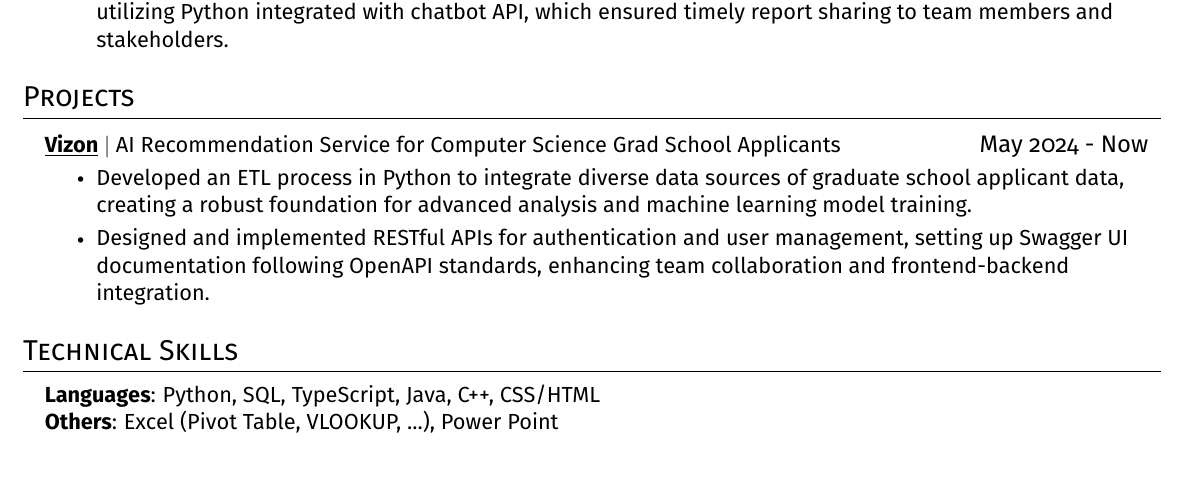
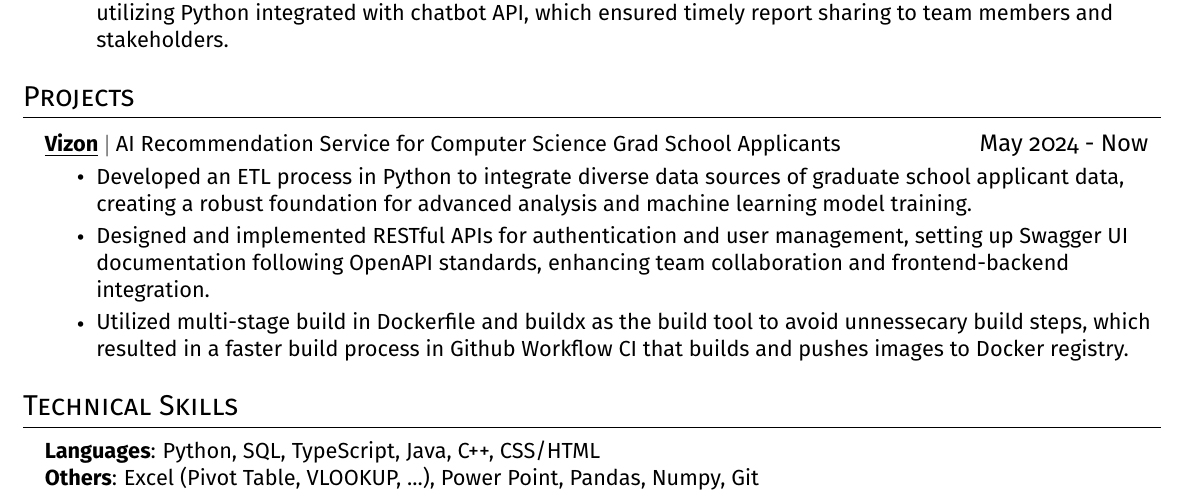
Before and after one commit to linj121/resume, a LaTeX CV (src/Josh_Lin_resume.tex): part of the page, cut so that both start at the same text, the shorter picture padded with empty space. Compiled offline with pdfLaTeX.

Commit message:
fix: add one more bullet point to fill in the blank

```diff
--- a/src/Josh_Lin_resume.tex
+++ b/src/Josh_Lin_resume.tex
@@ -146,6 +146,7 @@
         \resumeItemListStart
           \resumeItem{Developed an ETL process in Python to integrate diverse data sources of graduate school applicant data, creating a robust foundation for advanced analysis and machine learning model training.}
           \resumeItem{Designed and implemented RESTful APIs for authentication and user management, setting up Swagger UI documentation following OpenAPI standards, enhancing team collaboration and frontend-backend integration.}
+          \resumeItem{Utilized multi-stage build in Dockerfile and buildx as the build tool to avoid unnessecary build steps, which resulted in a faster build process in Github Workflow CI that builds and pushes images to Docker registry.}
         \resumeItemListEnd
     \resumeSubHeadingListEnd
 
@@ -154,7 +155,7 @@
  \begin{itemize}[leftmargin=0.15in, label={}]
     \small{\item{
       \textbf{Languages}{: Python, SQL, TypeScript, Java, C++, CSS/HTML} \\
-      \textbf{Others}{: Excel (Pivot Table, VLOOKUP, ...), Power Point} \\
+      \textbf{Others}{: Excel (Pivot Table, VLOOKUP, ...), Power Point, Pandas, Numpy, Git} \\
      }}
  \end{itemize}
 
```
